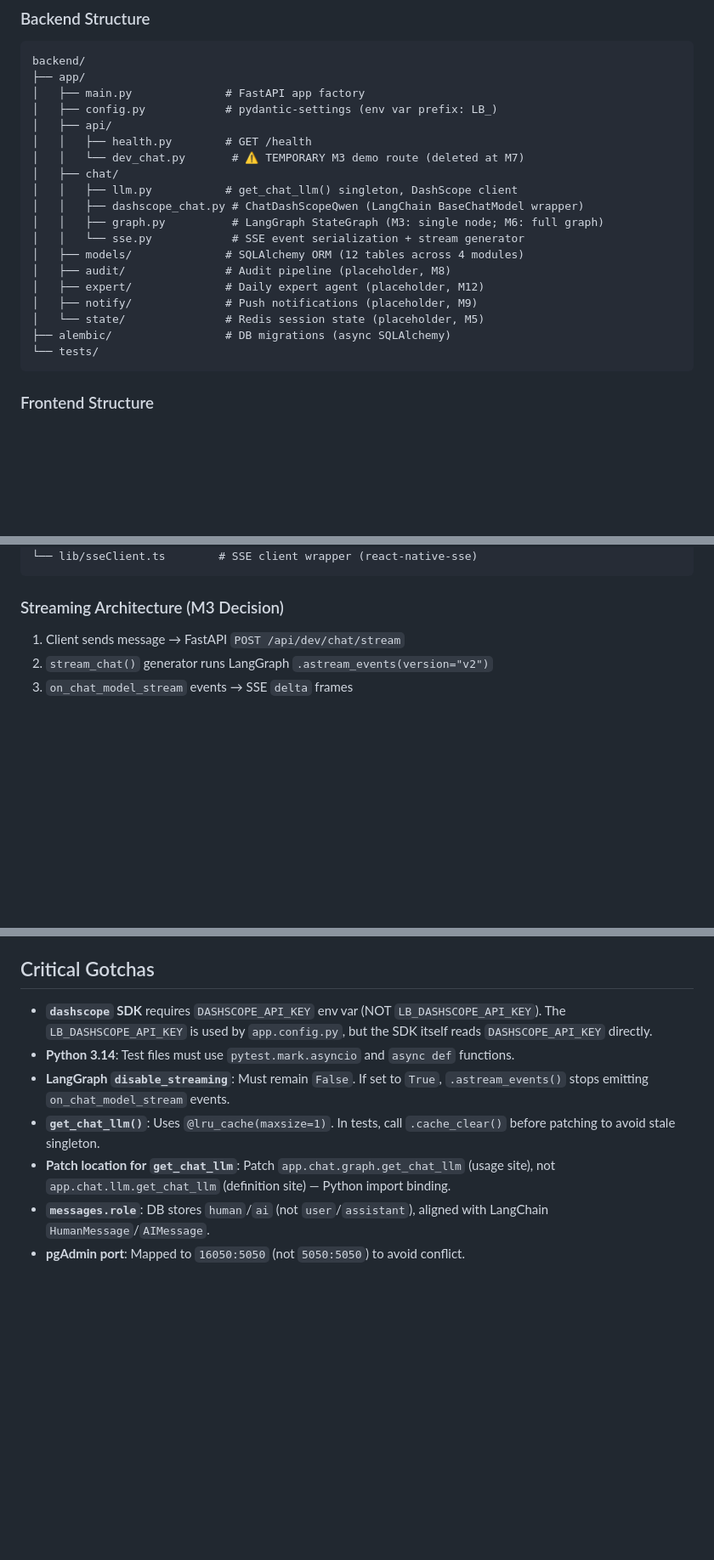
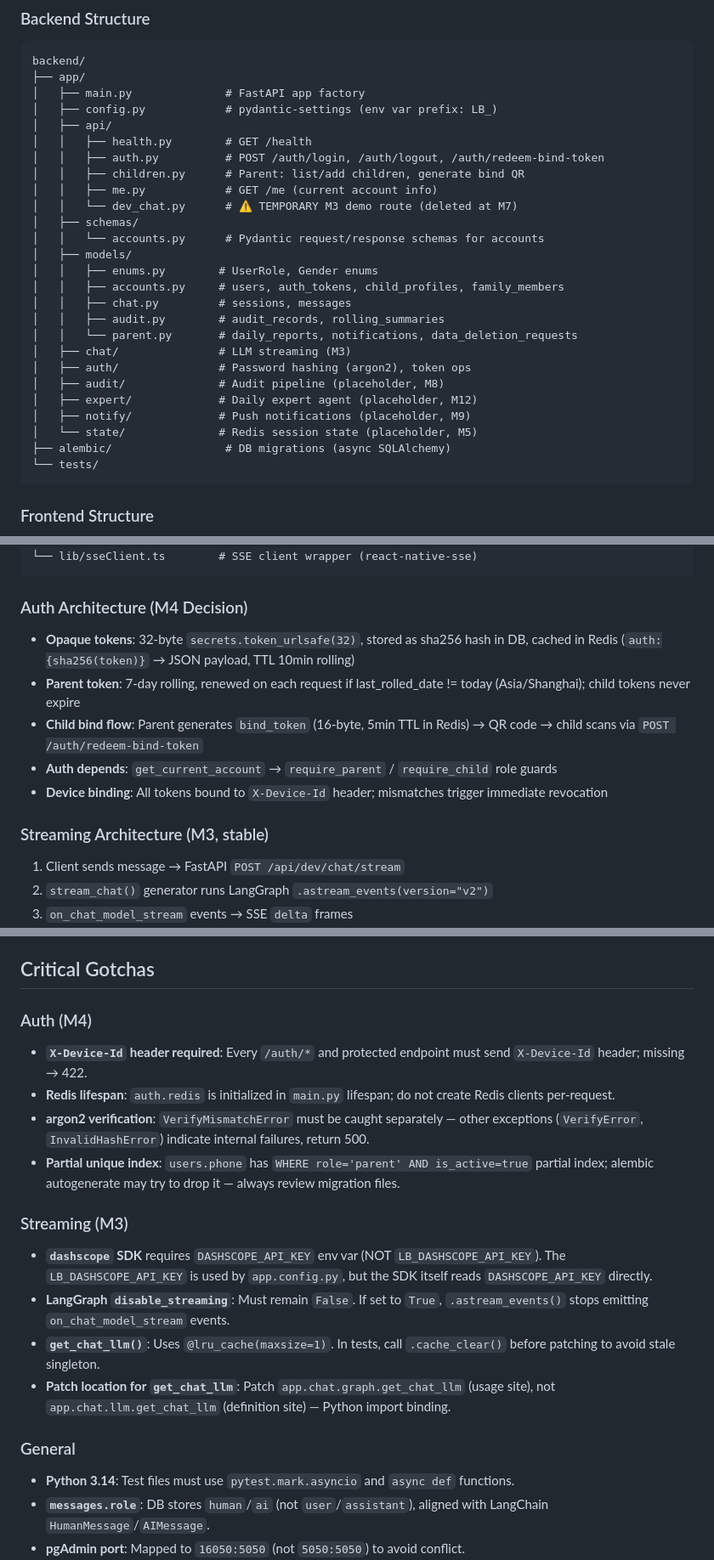
Before and after one commit to iverwong/LittleBox, a Markdown page: CLAUDE.md, 3 parts joined by grey strips. Shown at 85% size. Rendered like a GitHub page; blank space fills up the shorter version.

Commit message:
docs: update CLAUDE.md to reflect M4 auth system
- Update milestone from M3 to M4 (account system & auth)
- Add new API routes: auth.py, children.py, me.py
- Add schemas/accounts.py and models/enums.py
- Add M4 CLI scripts (create_parent, reset_parent_password)
- Document auth architecture: opaque tokens, Redis cache, daily rolling,
  child bind flow via QR, X-Device-Id binding
- Split Critical Gotchas into Auth/Streaming/General sections
- Add M4-specific gotchas: argon2 exception handling, partial unique index

Co-Authored-By: Claude Opus 4.6 <noreply@anthropic.com>

````diff
--- a/CLAUDE.md
+++ b/CLAUDE.md
@@ -77,17 +81,24 @@ backend/
 │   ├── config.py            # pydantic-settings (env var prefix: LB_)
 │   ├── api/
 │   │   ├── health.py        # GET /health
-│   │   └── dev_chat.py       # ⚠️ TEMPORARY M3 demo route (deleted at M7)
-│   ├── chat/
-│   │   ├── llm.py           # get_chat_llm() singleton, DashScope client
-│   │   ├── dashscope_chat.py # ChatDashScopeQwen (LangChain BaseChatModel wrapper)
-│   │   ├── graph.py          # LangGraph StateGraph (M3: single node; M6: full graph)
-│   │   └── sse.py            # SSE event serialization + stream generator
-│   ├── models/              # SQLAlchemy ORM (12 tables across 4 modules)
-│   ├── audit/               # Audit pipeline (placeholder, M8)
-│   ├── expert/              # Daily expert agent (placeholder, M12)
-│   ├── notify/              # Push notifications (placeholder, M9)
-│   └── state/               # Redis session state (placeholder, M5)
+│   │   ├── auth.py          # POST /auth/login, /auth/logout, /auth/redeem-bind-token
+│   │   ├── children.py      # Parent: list/add children, generate bind QR
+│   │   ├── me.py            # GET /me (current account info)
+│   │   └── dev_chat.py      # ⚠️ TEMPORARY M3 demo route (deleted at M7)
+│   ├── schemas/
+│   │   └── accounts.py      # Pydantic request/response schemas for accounts
+│   ├── models/
+│   │   ├── enums.py        # UserRole, Gender enums
+│   │   ├── accounts.py     # users, auth_tokens, child_profiles, family_members
+│   │   ├── chat.py         # sessions, messages
+│   │   ├── audit.py        # audit_records, rolling_summaries
+│   │   └── parent.py       # daily_reports, notifications, data_deletion_requests
+│   ├── chat/               # LLM streaming (M3)
+│   ├── auth/               # Password hashing (argon2), token ops
+│   ├── audit/              # Audit pipeline (placeholder, M8)
+│   ├── expert/             # Daily expert agent (placeholder, M12)
+│   ├── notify/             # Push notifications (placeholder, M9)
+│   └── state/              # Redis session state (placeholder, M5)
 ├── alembic/                 # DB migrations (async SQLAlchemy)
 └── tests/
 ```
@@ -106,7 +117,15 @@ mobile/
 └── lib/sseClient.ts        # SSE client wrapper (react-native-sse)
 ```
 
-### Streaming Architecture (M3 Decision)
+### Auth Architecture (M4 Decision)
+
+- **Opaque tokens**: 32-byte `secrets.token_urlsafe(32)`, stored as sha256 hash in DB, cached in Redis (`auth:{sha256(token)}` → JSON payload, TTL 10min rolling)
+- **Parent token**: 7-day rolling, renewed on each request if last_rolled_date != today (Asia/Shanghai); child tokens never expire
+- **Child bind flow**: Parent generates `bind_token` (16-byte, 5min TTL in Redis) → QR code → child scans via `POST /auth/redeem-bind-token`
+- **Auth depends**: `get_current_account` → `require_parent` / `require_child` role guards
+- **Device binding**: All tokens bound to `X-Device-Id` header; mismatches trigger immediate revocation
+
+### Streaming Architecture (M3, stable)
 
 1. Client sends message → FastAPI `POST /api/dev/chat/stream`
 2. `stream_chat()` generator runs LangGraph `.astream_events(version="v2")`
@@ -152,11 +171,20 @@ The following files are M3/M4 temporary artifacts scheduled for deletion at M7:
 
 ## Critical Gotchas
 
+### Auth (M4)
+- **`X-Device-Id` header required**: Every `/auth/*` and protected endpoint must send `X-Device-Id` header; missing → 422.
+- **Redis lifespan**: `auth.redis` is initialized in `main.py` lifespan; do not create Redis clients per-request.
+- **argon2 verification**: `VerifyMismatchError` must be caught separately — other exceptions (`VerifyError`, `InvalidHashError`) indicate internal failures, return 500.
+- **Partial unique index**: `users.phone` has `WHERE role='parent' AND is_active=true` partial index; alembic autogenerate may try to drop it — always review migration files.
+
+### Streaming (M3)
 - **`dashscope` SDK** requires `DASHSCOPE_API_KEY` env var (NOT `LB_DASHSCOPE_API_KEY`). The `LB_DASHSCOPE_API_KEY` is used by `app.config.py`, but the SDK itself reads `DASHSCOPE_API_KEY` directly.
-- **Python 3.14**: Test files must use `pytest.mark.asyncio` and `async def` functions.
 - **LangGraph `disable_streaming`**: Must remain `False`. If set to `True`, `.astream_events()` stops emitting `on_chat_model_stream` events.
 - **`get_chat_llm()`**: Uses `@lru_cache(maxsize=1)`. In tests, call `.cache_clear()` before patching to avoid stale singleton.
 - **Patch location for `get_chat_llm`**: Patch `app.chat.graph.get_chat_llm` (usage site), not `app.chat.llm.get_chat_llm` (definition site) — Python import binding.
+
+### General
+- **Python 3.14**: Test files must use `pytest.mark.asyncio` and `async def` functions.
 - **`messages.role`**: DB stores `human`/`ai` (not `user`/`assistant`), aligned with LangChain `HumanMessage`/`AIMessage`.
 - **pgAdmin port**: Mapped to `16050:5050` (not `5050:5050`) to avoid conflict.
 - **RedisInsight port**: Mapped to `16540:5540` (not `5540:5540`).
````
Also changed, not shown: other parts of CLAUDE.md (+5 -1 lines).
